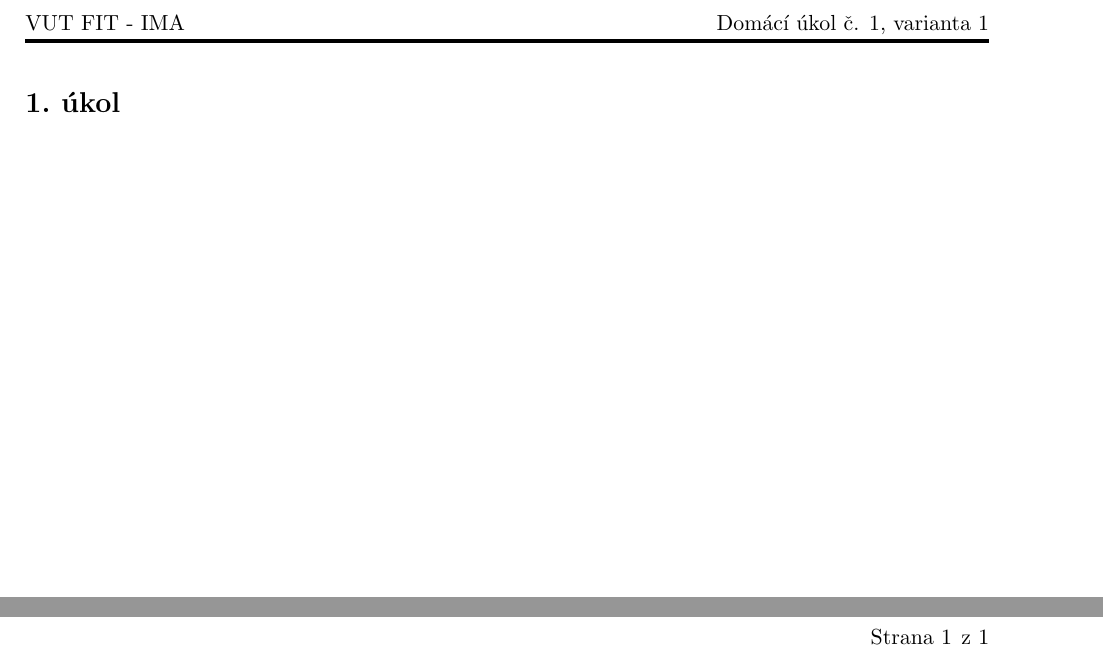
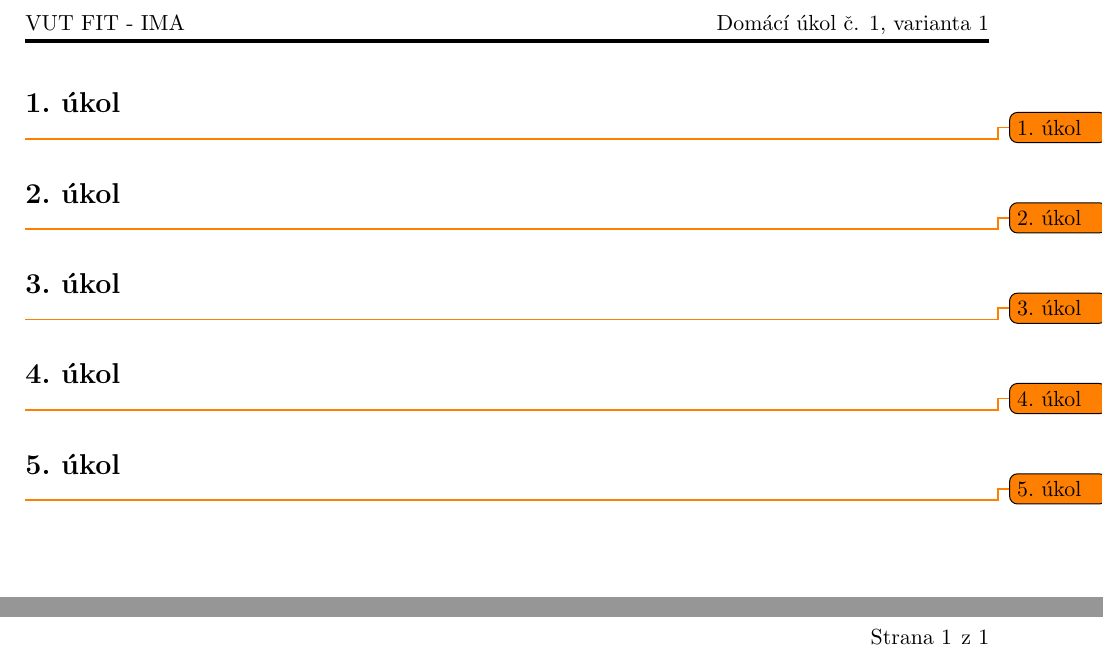
Before and after one commit to thejoeejoee/IMA-VUT-BIT-2016-2017, a LaTeX document (01/hw.tex, which reads 01/_01.tex, 01/_02.tex, 01/_03.tex): two parts of page 2 of 2, joined at a grey line, cut so that both start at the same text. Compiled offline with pdfLaTeX.

Commit message:
split into tasks of homework

```diff
--- /dev/null
+++ b/01/_01.tex
@@ -0,0 +1,2 @@
+\section{1. úkol}
+\todo{1. úkol}
--- /dev/null
+++ b/01/_02.tex
@@ -0,0 +1,2 @@
+\section{2. úkol}
+\todo{2. úkol}
--- /dev/null
+++ b/01/_03.tex
@@ -0,0 +1,2 @@
+\section{3. úkol}
+\todo{3. úkol}
--- /dev/null
+++ b/01/_04.tex
@@ -0,0 +1,2 @@
+\section{4. úkol}
+\todo{4. úkol}
--- /dev/null
+++ b/01/_05.tex
@@ -0,0 +1,2 @@
+\section{5. úkol}
+\todo{5. úkol}
--- a/01/hw.tex
+++ b/01/hw.tex
@@ -31,6 +31,7 @@
 \usepackage{blindtext}
 \usepackage{import}
 \usepackage{scrextend}
+\usepackage{todonotes}
 \setcounter{secnumdepth}{0}
 % default width of svg
 \setsvg{width=.5\textwidth}
@@ -62,7 +63,11 @@
 \begin{document}
 \input{_titlepage}
 \pagestyle{fancy}
+\input{_01}
+\input{_02}
+\input{_03}
+\input{_04}
+\input{_05}
 
-\section{1. úkol}
 
 \end{document}
```
